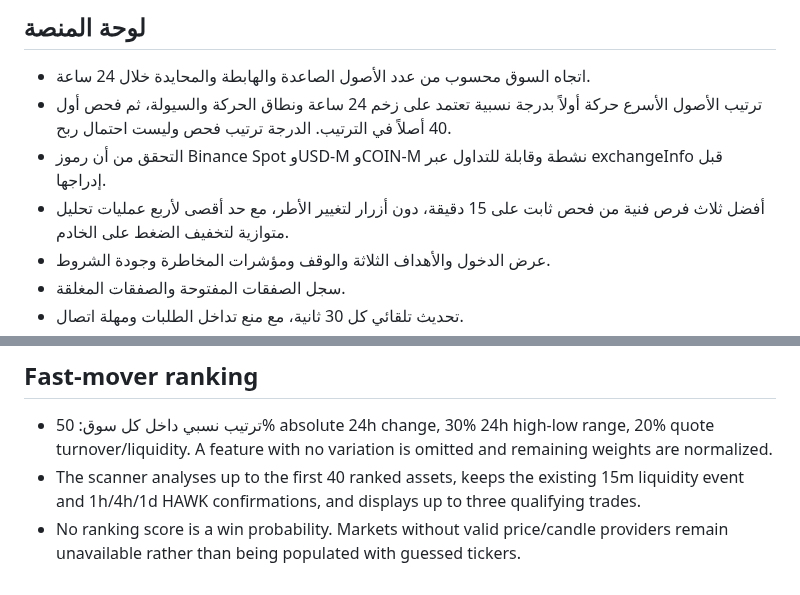
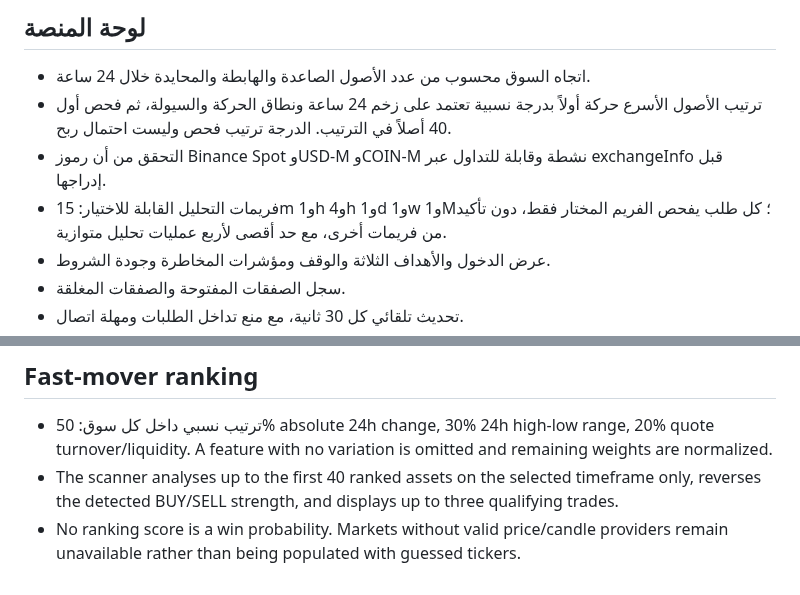
Before and after one commit to aaaksazzz/mudarib-abo-saud, a Markdown page: README.md, 2 parts joined by grey strips. Rendered like a GitHub page.

Commit message:
Document SMART REVERSAL PRO strategy

```diff
--- a/README.md
+++ b/README.md
@@ -21,7 +21,7 @@
 - اتجاه السوق محسوب من عدد الأصول الصاعدة والهابطة والمحايدة خلال 24 ساعة.
 - ترتيب الأصول الأسرع حركة أولاً بدرجة نسبية تعتمد على زخم 24 ساعة ونطاق الحركة والسيولة، ثم فحص أول 40 أصلاً في الترتيب. الدرجة ترتيب فحص وليست احتمال ربح.
 - التحقق من أن رموز Binance Spot وUSD-M وCOIN-M نشطة وقابلة للتداول عبر exchangeInfo قبل إدراجها.
-- أفضل ثلاث فرص فنية من فحص ثابت على 15 دقيقة، دون أزرار لتغيير الأطر، مع حد أقصى لأربع عمليات تحليل متوازية لتخفيف الضغط على الخادم.
+- فريمات التحليل القابلة للاختيار: 15m و1h و4h و1d و1w و1M؛ كل طلب يفحص الفريم المختار فقط، دون تأكيد من فريمات أخرى، مع حد أقصى لأربع عمليات تحليل متوازية.
 - عرض الدخول والأهداف الثلاثة والوقف ومؤشرات المخاطرة وجودة الشروط.
 - سجل الصفقات المفتوحة والصفقات المغلقة.
 - تحديث تلقائي كل 30 ثانية، مع منع تداخل الطلبات ومهلة اتصال.
@@ -78,5 +78,5 @@ The first administrator account is created automatically in the persistent SQLit
 
 ## Fast-mover ranking
 - ترتيب نسبي داخل كل سوق: 50% absolute 24h change, 30% 24h high-low range, 20% quote turnover/liquidity. A feature with no variation is omitted and remaining weights are normalized.
-- The scanner analyses up to the first 40 ranked assets, keeps the existing 15m liquidity event and 1h/4h/1d HAWK confirmations, and displays up to three qualifying trades.
+- The scanner analyses up to the first 40 ranked assets on the selected timeframe only, reverses the detected BUY/SELL strength, and displays up to three qualifying trades.
 - No ranking score is a win probability. Markets without valid price/candle providers remain unavailable rather than being populated with guessed tickers.
```
